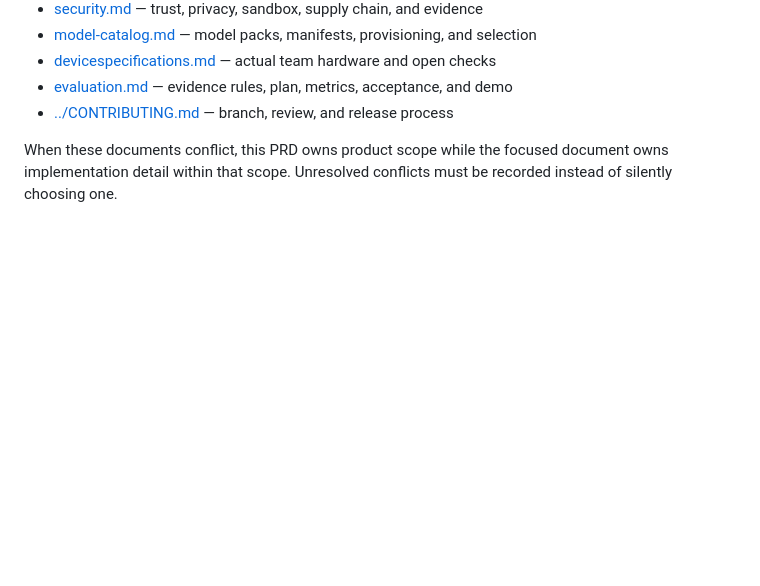
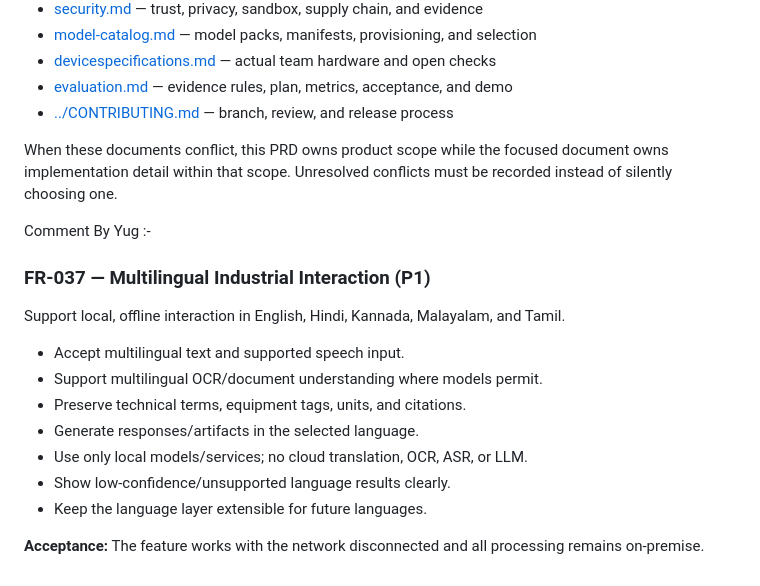
Before and after one commit to prachi-satbhai0741/Refinix, a Markdown page: docs/prd.md, the part around the change. GitHub-like rendering; blank space fills up the shorter version.

Commit message:
Feature of mutlilingual added by Yug

```diff
--- a/docs/prd.md
+++ b/docs/prd.md
@@ -279,3 +279,18 @@ Detailed measurement rules and the demo sequence are in
 When these documents conflict, this PRD owns product scope while the focused
 document owns implementation detail within that scope. Unresolved conflicts must
 be recorded instead of silently choosing one.
+
+Comment By Yug :-
+### FR-037 — Multilingual Industrial Interaction (P1)
+
+Support local, offline interaction in English, Hindi, Kannada, Malayalam, and Tamil.
+
+- Accept multilingual text and supported speech input.
+- Support multilingual OCR/document understanding where models permit.
+- Preserve technical terms, equipment tags, units, and citations.
+- Generate responses/artifacts in the selected language.
+- Use only local models/services; no cloud translation, OCR, ASR, or LLM.
+- Show low-confidence/unsupported language results clearly.
+- Keep the language layer extensible for future languages.
+
+**Acceptance:** The feature works with the network disconnected and all processing remains on-premise.
```
